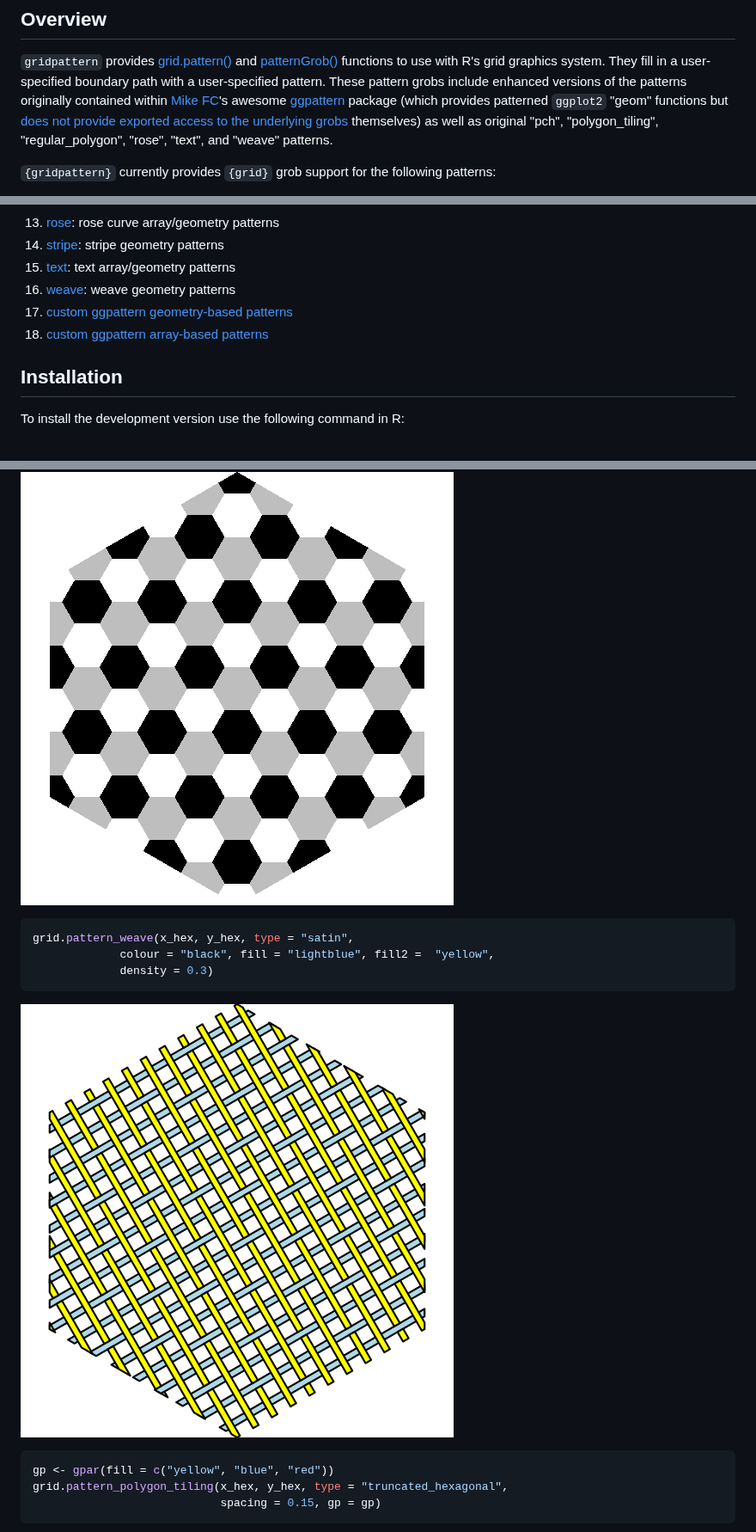
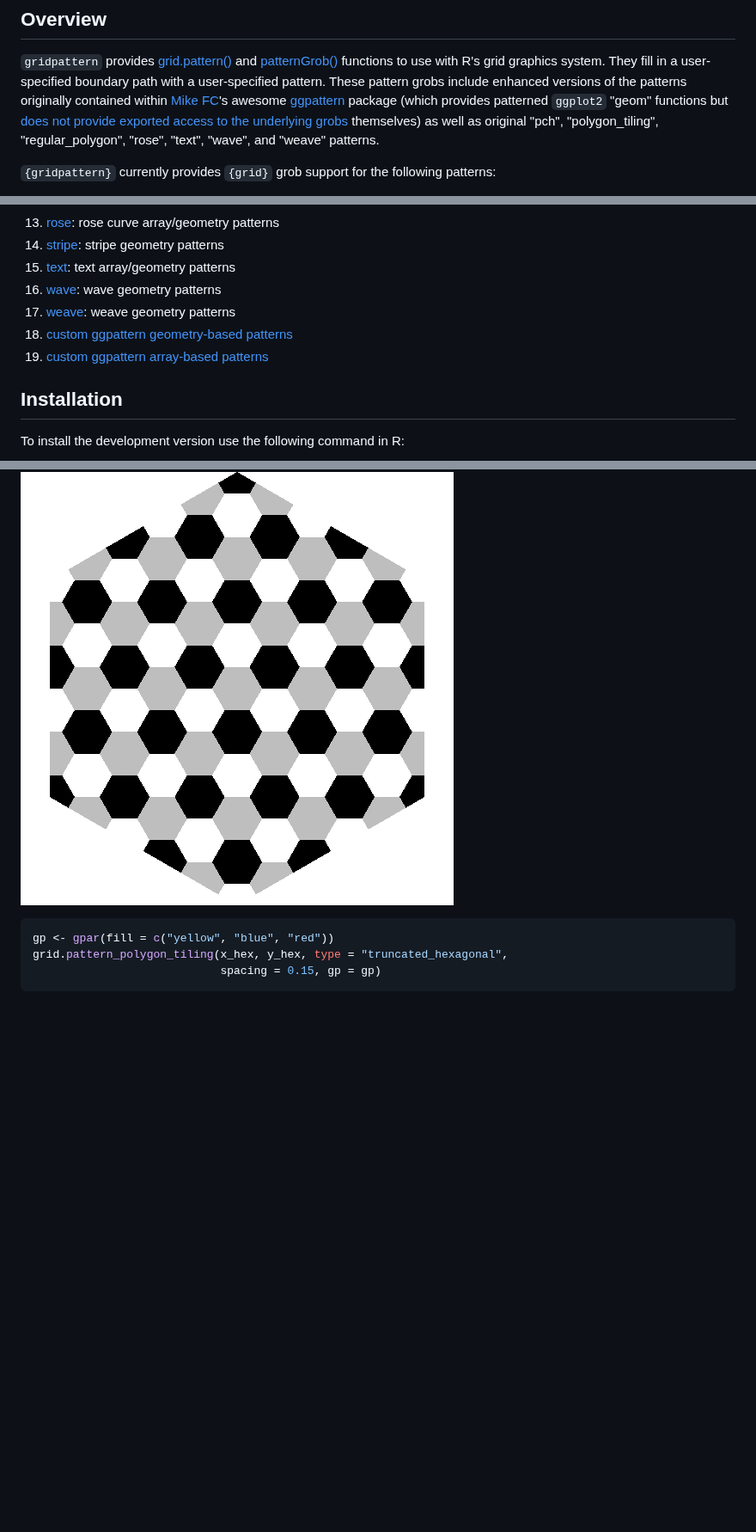
Before and after one commit to trevorld/gridpattern, a Markdown page: README.md, 3 parts joined by grey strips. Shown at 86% size. Drawn GitHub-style; blank space fills up the shorter version.

````diff
--- a/README.md
+++ b/README.md
@@ -22,7 +22,7 @@ enhanced versions of the patterns originally contained within
 [Mike FC](https://github.com/coolbutuseless)'s awesome
 [ggpattern](https://github.com/coolbutuseless/ggpattern) package
 (which provides patterned ``ggplot2`` "geom" functions but
-[does not provide exported access to the underlying grobs](https://github.com/coolbutuseless/ggpattern/issues/11) themselves) as well as original "pch", "polygon_tiling", "regular_polygon", "rose", "text", and "weave" patterns.
+[does not provide exported access to the underlying grobs](https://github.com/coolbutuseless/ggpattern/issues/11) themselves) as well as original "pch", "polygon_tiling", "regular_polygon", "rose", "text", "wave", and "weave" patterns.
 
 `{gridpattern}` currently provides `{grid}` grob support for the following patterns:
 
@@ -42,9 +42,10 @@ enhanced versions of the patterns originally contained within
 13. [rose](https://trevorldavis.com/R/gridpattern/dev/reference/grid.pattern_rose.html): rose curve array/geometry patterns
 14. [stripe](https://trevorldavis.com/R/gridpattern/dev/reference/grid.pattern_stripe.html): stripe geometry patterns
 15. [text](https://trevorldavis.com/R/gridpattern/dev/reference/grid.pattern_text.html): text array/geometry patterns
-16. [weave](https://trevorldavis.com/R/gridpattern/dev/reference/grid.pattern_weave.html): weave geometry patterns
-17. [custom ggpattern geometry-based patterns](https://coolbutuseless.github.io/package/ggpattern/articles/developing-patterns-2.html)
-18. [custom ggpattern array-based patterns](https://coolbutuseless.github.io/package/ggpattern/articles/developing-patterns-3.html)
+16. [wave](https://trevorldavis.com/R/gridpattern/dev/reference/grid.pattern_wave.html): wave geometry patterns
+17. [weave](https://trevorldavis.com/R/gridpattern/dev/reference/grid.pattern_weave.html): weave geometry patterns
+18. [custom ggpattern geometry-based patterns](https://coolbutuseless.github.io/package/ggpattern/articles/developing-patterns-2.html)
+19. [custom ggpattern array-based patterns](https://coolbutuseless.github.io/package/ggpattern/articles/developing-patterns-3.html)
 
 ## <a name="installation">Installation</a>
 
@@ -91,14 +92,6 @@ grid.pattern_regular_polygon(x_hex, y_hex, shape = "convex6", grid = "hex",
 ```
 
 ![](man/figures/README-regular_hex-1.png)
-
-```r
-grid.pattern_weave(x_hex, y_hex, type = "satin",
-             colour = "black", fill = "lightblue", fill2 =  "yellow",
-             density = 0.3)
-```
-
-![](man/figures/README-weave-1.png)
 
 ```r
 gp <- gpar(fill = c("yellow", "blue", "red"))
````
Also changed, not shown: other parts of README.md (+17 -0 lines), NEWS.md (+5 -3 lines), man/figures/README-wave-1.png (added), 13 other files.
